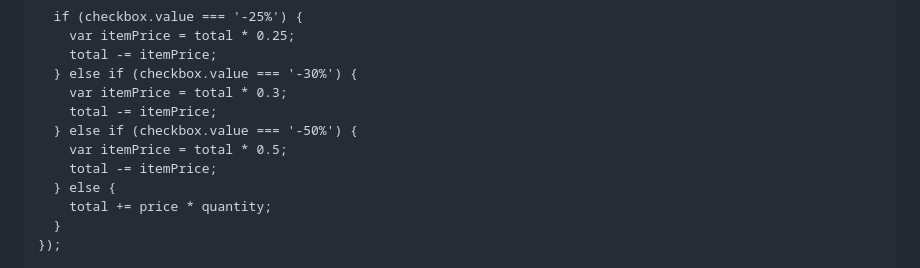
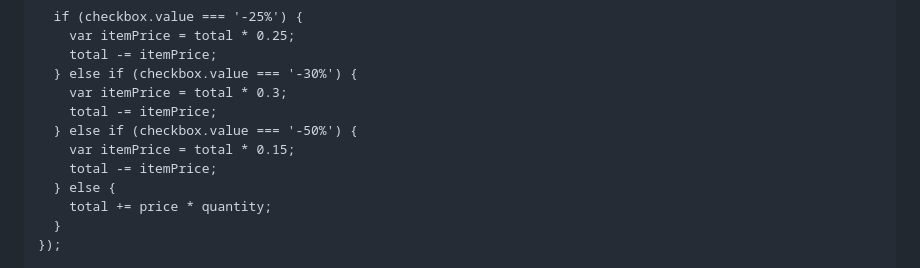
Before and after one commit to Ditty225/DiamondCasino.github.io, a Markdown page: README.md, the part around the change. Rendered like a GitHub page.

```diff
--- a/README.md
+++ b/README.md
@@ -100,7 +100,7 @@
         var itemPrice = total * 0.3;
         total -= itemPrice;
       } else if (checkbox.value === '-50%') {
-        var itemPrice = total * 0.5;
+        var itemPrice = total * 0.15;
         total -= itemPrice;
       } else {
         total += price * quantity;
```
